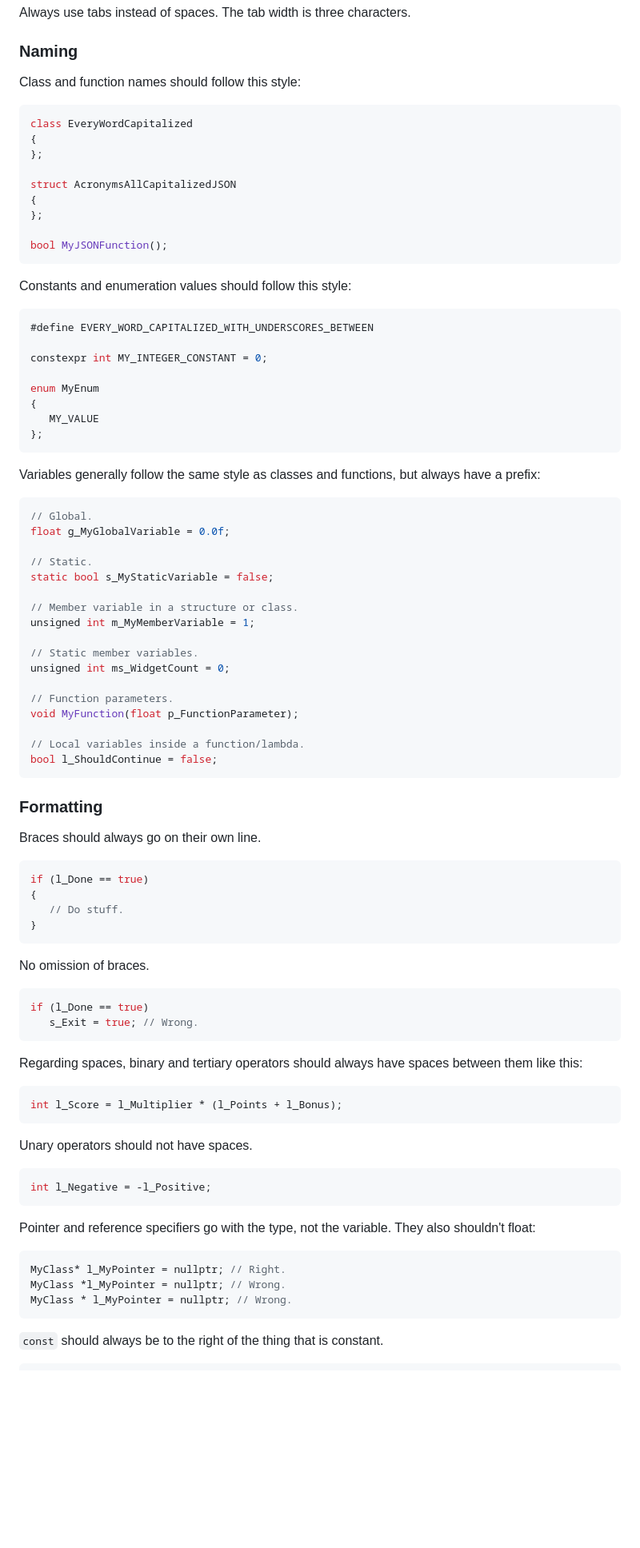
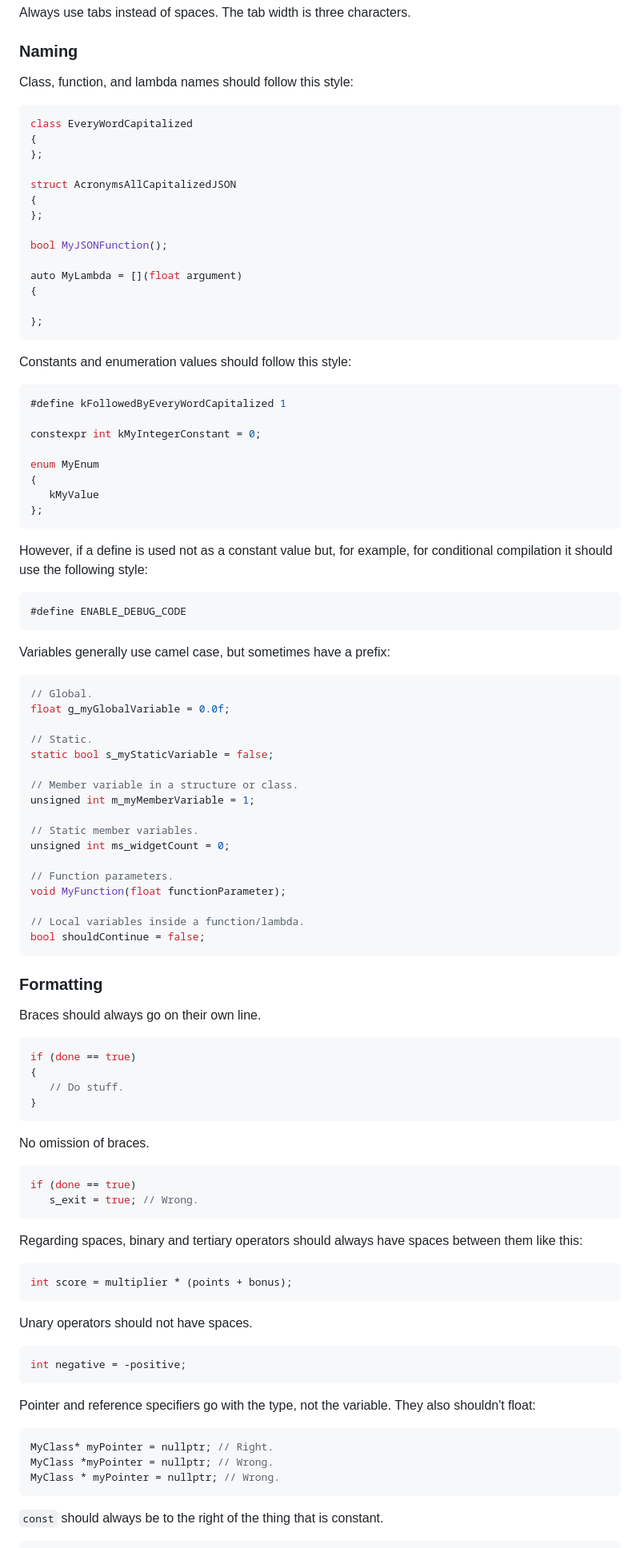
Before and after one commit to shawn-lindberg/sandman, a Markdown page: CODING-STANDARDS.md, the part around one of its changes. Shown at 80% size. Rendered like a GitHub page; blank space fills up the shorter version.

````diff
--- a/CODING-STANDARDS.md
+++ b/CODING-STANDARDS.md
@@ -16,7 +16,7 @@ Always use tabs instead of spaces. The tab width is three characters.
 
 ### Naming
 
-Class and function names should follow this style:
+Class, function, and lambda names should follow this style:
 
 ```cpp
 class EveryWordCapitalized
@@ -28,41 +28,53 @@ struct AcronymsAllCapitalizedJSON
 };
 
 bool MyJSONFunction();
+
+auto MyLambda = [](float argument)
+{
+
+};
 ```
 
 Constants and enumeration values should follow this style:
 
 ```cpp
-#define EVERY_WORD_CAPITALIZED_WITH_UNDERSCORES_BETWEEN
+#define kFollowedByEveryWordCapitalized 1
 
-constexpr int MY_INTEGER_CONSTANT = 0;
+constexpr int kMyIntegerConstant = 0;
 
 enum MyEnum
 {
-   MY_VALUE
+   kMyValue
 };
 ```
 
-Variables generally follow the same style as classes and functions, but always have a prefix:
+However, if a define is used not as a constant value but, for example, for conditional compilation it should use the following style:
+
+```cpp
+#define ENABLE_DEBUG_CODE
+```
+
+
+Variables generally use camel case, but sometimes have a prefix:
 
 ```cpp
 // Global.
-float g_MyGlobalVariable = 0.0f;
+float g_myGlobalVariable = 0.0f;
 
 // Static.
-static bool s_MyStaticVariable = false;
+static bool s_myStaticVariable = false;
 
 // Member variable in a structure or class.
-unsigned int m_MyMemberVariable = 1;
+unsigned int m_myMemberVariable = 1;
 
 // Static member variables.
-unsigned int ms_WidgetCount = 0;
+unsigned int ms_widgetCount = 0;
 
 // Function parameters.
-void MyFunction(float p_FunctionParameter);
+void MyFunction(float functionParameter);
 
 // Local variables inside a function/lambda.
-bool l_ShouldContinue = false;
+bool shouldContinue = false;
 ```
 
 ### Formatting
@@ -70,7 +82,7 @@ bool l_ShouldContinue = false;
 Braces should always go on their own line.
 
 ```cpp
-if (l_Done == true)
+if (done == true)
 {
    // Do stuff.
 }
@@ -78,28 +90,28 @@ if (l_Done == true)
 No omission of braces.
 
 ```cpp
-if (l_Done == true)
-   s_Exit = true; // Wrong.
+if (done == true)
+   s_exit = true; // Wrong.
 ```
 
 Regarding spaces, binary and tertiary operators should always have spaces between them like this:
 
 ```cpp
-int l_Score = l_Multiplier * (l_Points + l_Bonus);
+int score = multiplier * (points + bonus);
 ```
 
 Unary operators should not have spaces.
 
 ```cpp
-int l_Negative = -l_Positive;
+int negative = -positive;
 ```
 
 Pointer and reference specifiers go with the type, not the variable. They also shouldn't float:
 
 ```cpp
-MyClass* l_MyPointer = nullptr; // Right.
-MyClass *l_MyPointer = nullptr; // Wrong.
-MyClass * l_MyPointer = nullptr; // Wrong.
+MyClass* myPointer = nullptr; // Right.
+MyClass *myPointer = nullptr; // Wrong.
+MyClass * myPointer = nullptr; // Wrong.
 ```
 
 `const` should always be to the right of the thing that is constant.
````
Also changed, not shown: other parts of CODING-STANDARDS.md (+70 -12 lines).
